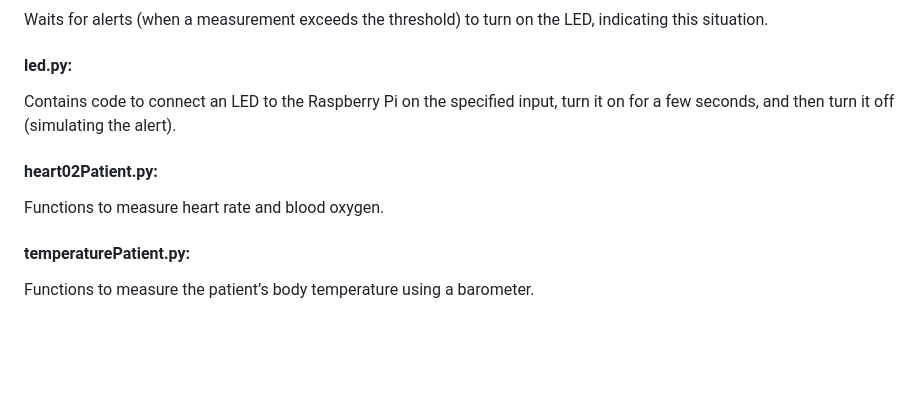
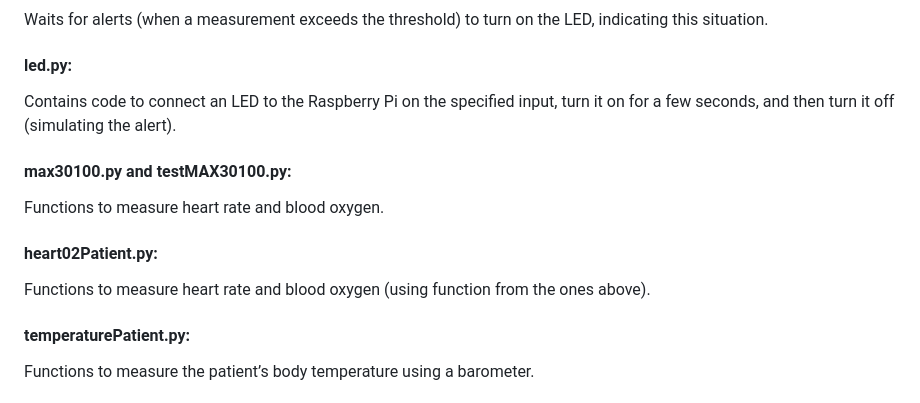
Before and after one commit to jonlaasa/IoT_Project, a Markdown page: README.md, the part around the change. Drawn GitHub-style; blank space fills up the shorter version.

```diff
--- a/README.md
+++ b/README.md
@@ -58,8 +58,10 @@ To log in, each family member uses their USERNAME and PASSWORD. For example:
 Waits for alerts (when a measurement exceeds the threshold) to turn on the LED, indicating this situation.
 #### led.py:
 Contains code to connect an LED to the Raspberry Pi on the specified input, turn it on for a few seconds, and then turn it off (simulating the alert).
+#### max30100.py and testMAX30100.py:
+Functions to measure heart rate and blood oxygen.
 #### heart02Patient.py:
-Functions to measure heart rate and blood oxygen.
+Functions to measure heart rate and blood oxygen (using function from the ones above).
 #### temperaturePatient.py:
 Functions to measure the patient’s body temperature using a barometer.
 #### temperatureAmbient.py:
```
